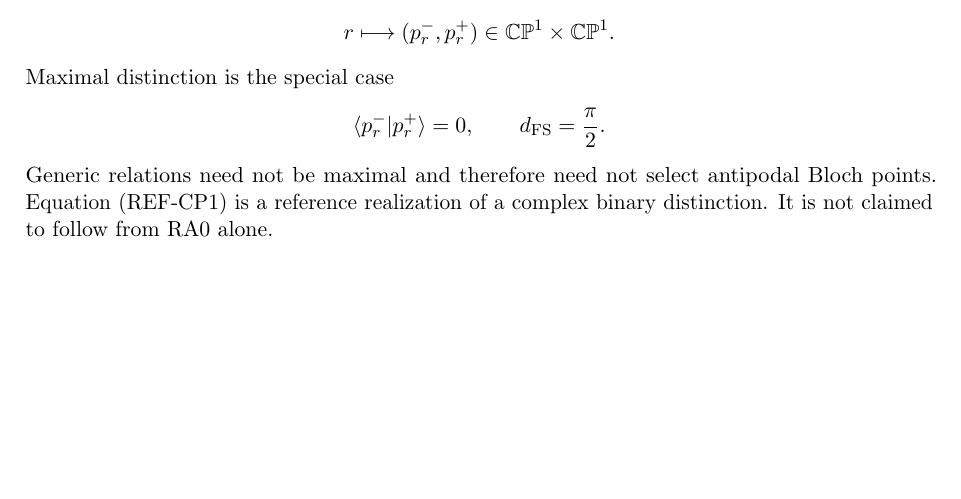
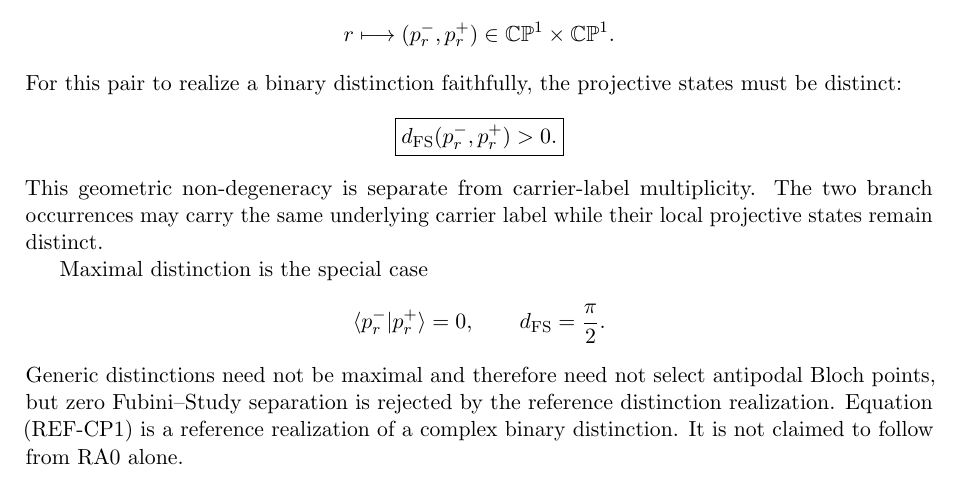
Before and after one commit to AdrianLipa90/Relational-Dynamic-State-Space, a LaTeX paper (monograph/main.tex): part of page 4 of 14, cut so that both start at the same text, the shorter picture padded with empty space. Compiled offline with pdfLaTeX.

Commit message:
docs: separate CP1 geometric distinction from carrier multiplicity

```diff
--- a/monograph/main.tex
+++ b/monograph/main.tex
@@ -300,14 +300,26 @@ A relation \(r\) may select two projective states
 \[
 r\longmapsto(p_r^-,p_r^+)\in\CP\times\CP.
 \]
+For this pair to realize a binary distinction faithfully, the projective
+states must be distinct:
+\[
+\boxed{
+d_{\FS}(p_r^-,p_r^+)>0.
+}
+\]
+This geometric non-degeneracy is separate from carrier-label multiplicity.
+The two branch occurrences may carry the same underlying carrier label while
+their local projective states remain distinct.
+
 Maximal distinction is the special case
 \[
 \langle p_r^-|p_r^+\rangle=0,
 \qquad
 d_{\FS}=\frac{\pi}{2}.
 \]
-Generic relations need not be maximal and therefore need not select
-antipodal Bloch points. Equation (REF-CP1) is a reference realization of a
+Generic distinctions need not be maximal and therefore need not select
+antipodal Bloch points, but zero Fubini--Study separation is rejected by the
+reference distinction realization. Equation (REF-CP1) is a reference realization of a
 complex binary distinction. It is not claimed to follow from RA0 alone.
 
 \section{Recursive relational refinement}
```
